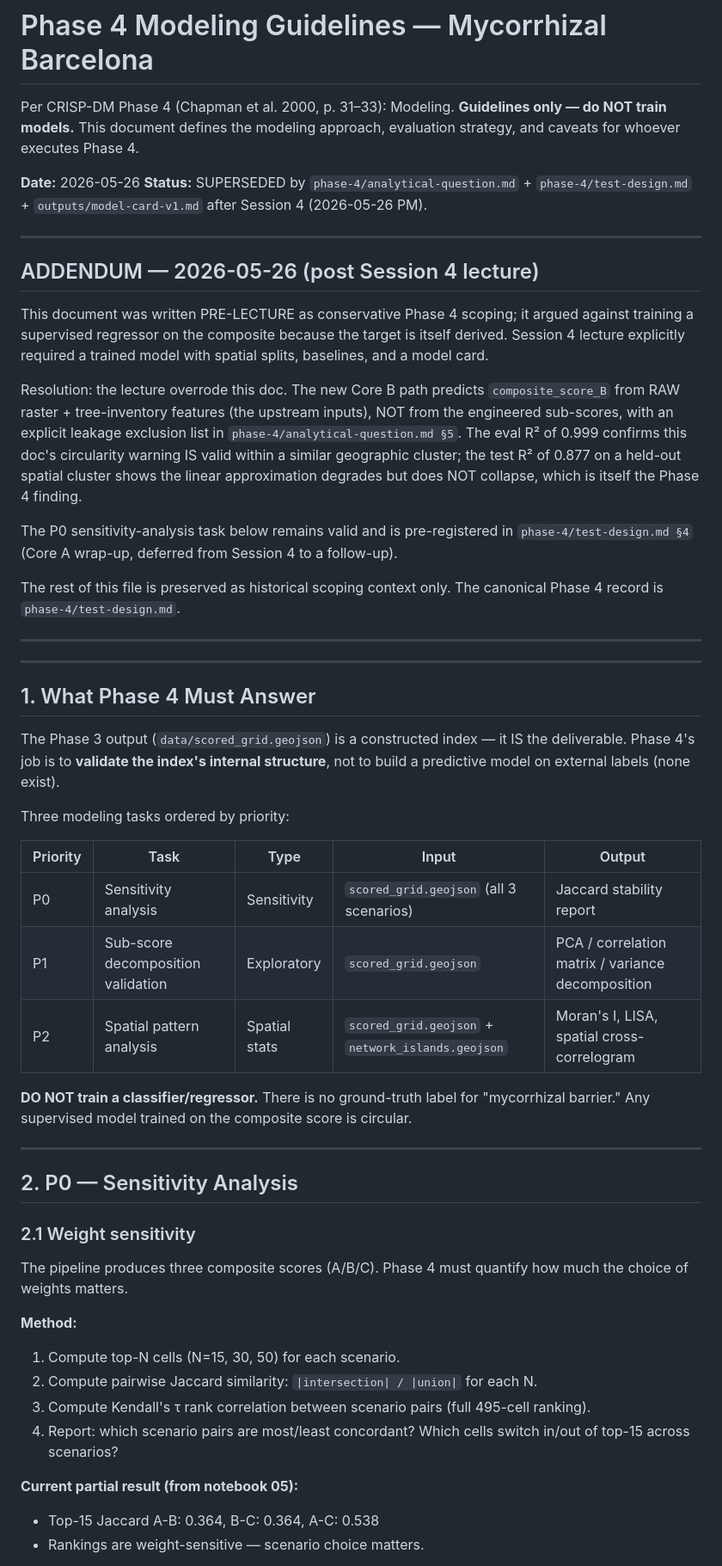
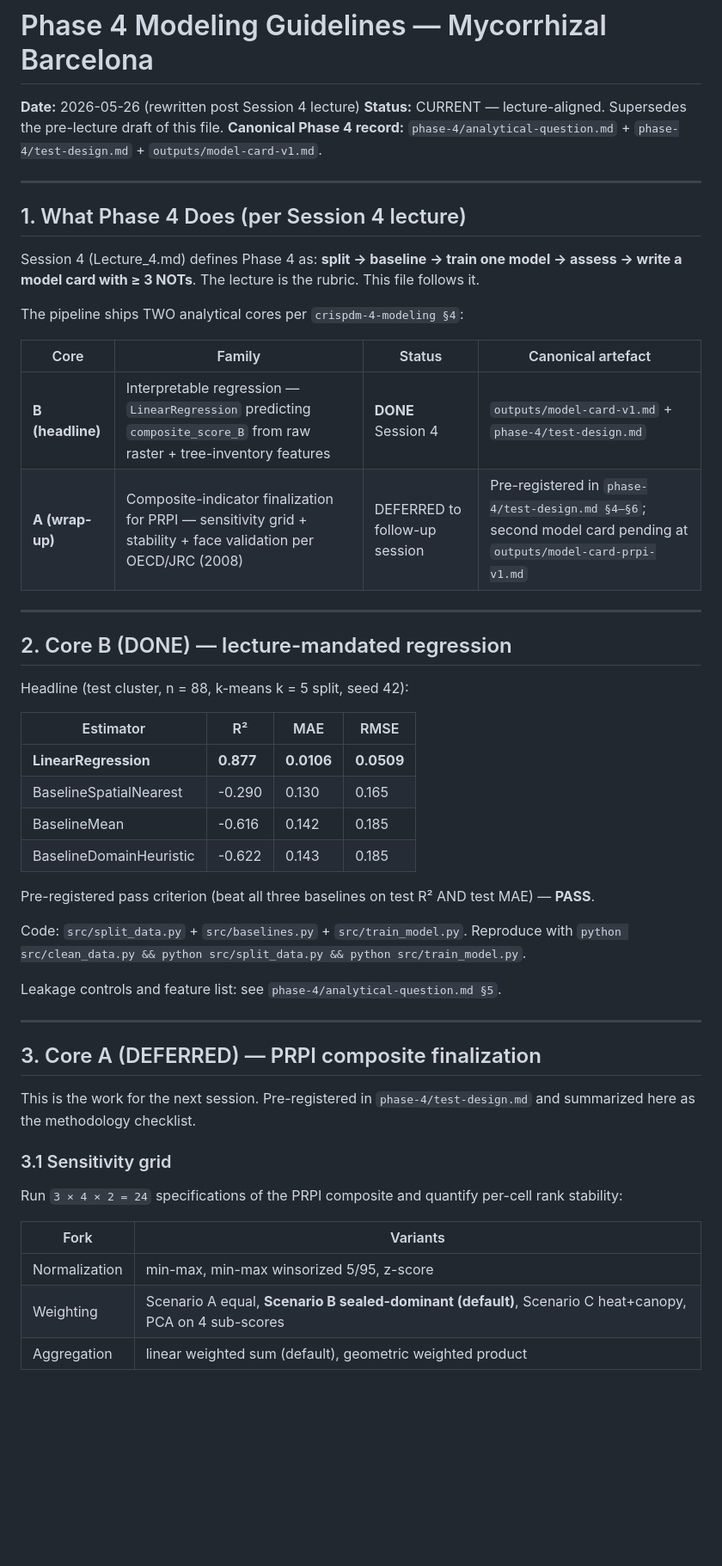
Before and after one commit to dklopotek/group4-data-for-all, a Markdown page: phase-4/modeling-guidelines.md, the part around one of its changes. Shown at 86% size. Rendered like a GitHub page; blank space fills up the shorter version.

```diff
--- a/phase-4/modeling-guidelines.md
+++ b/phase-4/modeling-guidelines.md
@@ -1,55 +1,54 @@
 # Phase 4 Modeling Guidelines — Mycorrhizal Barcelona
 
-Per CRISP-DM Phase 4 (Chapman et al. 2000, p. 31–33): Modeling. **Guidelines only — do NOT train models.** This document defines the modeling approach, evaluation strategy, and caveats for whoever executes Phase 4.
-
-**Date:** 2026-05-26
-**Status:** SUPERSEDED by `phase-4/analytical-question.md` + `phase-4/test-design.md` + `outputs/model-card-v1.md` after Session 4 (2026-05-26 PM).
+**Date:** 2026-05-26 (rewritten post Session 4 lecture)
+**Status:** CURRENT — lecture-aligned. Supersedes the pre-lecture draft of this file.
+**Canonical Phase 4 record:** `phase-4/analytical-question.md` + `phase-4/test-design.md` + `outputs/model-card-v1.md`.
 
 ---
 
-## ADDENDUM — 2026-05-26 (post Session 4 lecture)
+## 1. What Phase 4 Does (per Session 4 lecture)
 
-This document was written PRE-LECTURE as conservative Phase 4 scoping; it argued against training a supervised regressor on the composite because the target is itself derived. Session 4 lecture explicitly required a trained model with spatial splits, baselines, and a model card.
+Session 4 (Lecture_4.md) defines Phase 4 as: **split → baseline → train one model → assess → write a model card with ≥ 3 NOTs**. The lecture is the rubric. This file follows it.
 
-Resolution: the lecture overrode this doc. The new Core B path predicts `composite_score_B` from RAW raster + tree-inventory features (the upstream inputs), NOT from the engineered sub-scores, with an explicit leakage exclusion list in `phase-4/analytical-question.md §5`. The eval R² of 0.999 confirms this doc's circularity warning IS valid within a similar geographic cluster; the test R² of 0.877 on a held-out spatial cluster shows the linear approximation degrades but does NOT collapse, which is itself the Phase 4 finding.
+The pipeline ships TWO analytical cores per `crispdm-4-modeling §4`:
 
-The P0 sensitivity-analysis task below remains valid and is pre-registered in `phase-4/test-design.md §4` (Core A wrap-up, deferred from Session 4 to a follow-up).
-
-The rest of this file is preserved as historical scoping context only. The canonical Phase 4 record is `phase-4/test-design.md`.
+| Core | Family | Status | Canonical artefact |
+|---|---|---|---|
+| **B (headline)** | Interpretable regression — `LinearRegression` predicting `composite_score_B` from raw raster + tree-inventory features | **DONE** Session 4 | `outputs/model-card-v1.md` + `phase-4/test-design.md` |
+| **A (wrap-up)** | Composite-indicator finalization for PRPI — sensitivity grid + stability + face validation per OECD/JRC (2008) | DEFERRED to follow-up session | Pre-registered in `phase-4/test-design.md §4–§6`; second model card pending at `outputs/model-card-prpi-v1.md` |
 
 ---
 
----
+## 2. Core B (DONE) — lecture-mandated regression
 
-## 1. What Phase 4 Must Answer
+Headline (test cluster, n = 88, k-means k = 5 split, seed 42):
 
-The Phase 3 output (`data/scored_grid.geojson`) is a constructed index — it IS the deliverable. Phase 4's job is to **validate the index's internal structure**, not to build a predictive model on external labels (none exist).
+| Estimator | R² | MAE | RMSE |
+|---|---|---|---|
+| **LinearRegression** | **0.877** | **0.0106** | **0.0509** |
+| BaselineSpatialNearest | -0.290 | 0.130 | 0.165 |
+| BaselineMean | -0.616 | 0.142 | 0.185 |
+| BaselineDomainHeuristic | -0.622 | 0.143 | 0.185 |
 
-Three modeling tasks ordered by priority:
+Pre-registered pass criterion (beat all three baselines on test R² AND test MAE) — **PASS**.
 
-| Priority | Task | Type | Input | Output |
-|----------|------|------|-------|--------|
-| P0 | Sensitivity analysis | Sensitivity | `scored_grid.geojson` (all 3 scenarios) | Jaccard stability report |
-| P1 | Sub-score decomposition validation | Exploratory | `scored_grid.geojson` | PCA / correlation matrix / variance decomposition |
-| P2 | Spatial pattern analysis | Spatial stats | `scored_grid.geojson` + `network_islands.geojson` | Moran's I, LISA, spatial cross-correlogram |
+Code: `src/split_data.py` + `src/baselines.py` + `src/train_model.py`. Reproduce with `python src/clean_data.py && python src/split_data.py && python src/train_model.py`.
 
-**DO NOT train a classifier/regressor.** There is no ground-truth label for "mycorrhizal barrier." Any supervised model trained on the composite score is circular.
+Leakage controls and feature list: see `phase-4/analytical-question.md §5`.
 
 ---
 
-## 2. P0 — Sensitivity Analysis
+## 3. Core A (DEFERRED) — PRPI composite finalization
 
-### 2.1 Weight sensitivity
+This is the work for the next session. Pre-registered in `phase-4/test-design.md` and summarized here as the methodology checklist.
 
-The pipeline produces three composite scores (A/B/C). Phase 4 must quantify how much the choice of weights matters.
+### 3.1 Sensitivity grid
 
-**Method:**
-1. Compute top-N cells (N=15, 30, 50) for each scenario.
-2. Compute pairwise Jaccard similarity: `|intersection| / |union|` for each N.
-3. Compute Kendall's τ rank correlation between scenario pairs (full 495-cell ranking).
-4. Report: which scenario pairs are most/least concordant? Which cells switch in/out of top-15 across scenarios?
+Run `3 × 4 × 2 = 24` specifications of the PRPI composite and quantify per-cell rank stability:
 
-**Current partial result (from notebook 05):**
-- Top-15 Jaccard A-B: 0.364, B-C: 0.364, A-C: 0.538
-- Rankings are weight-sensitive — scenario choice matters.
+| Fork | Variants |
+|---|---|
+| Normalization | min-max, min-max winsorized 5/95, z-score |
+| Weighting | Scenario A equal, **Scenario B sealed-dominant (default)**, Scenario C heat+canopy, PCA on 4 sub-scores |
+| Aggregation | linear weighted sum (default), geometric weighted product |
 
```
Also changed, not shown: other parts of phase-4/modeling-guidelines.md (+86 -107 lines).
